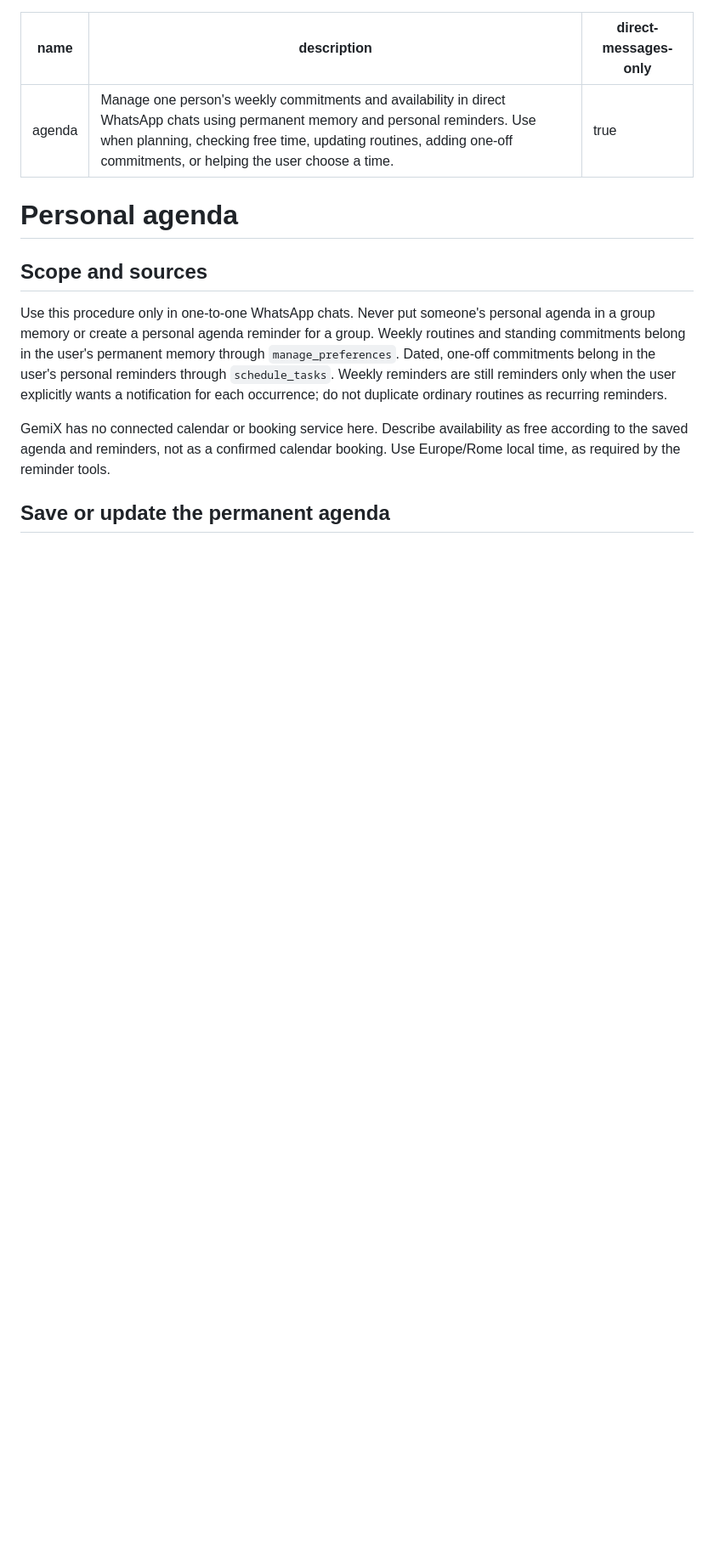
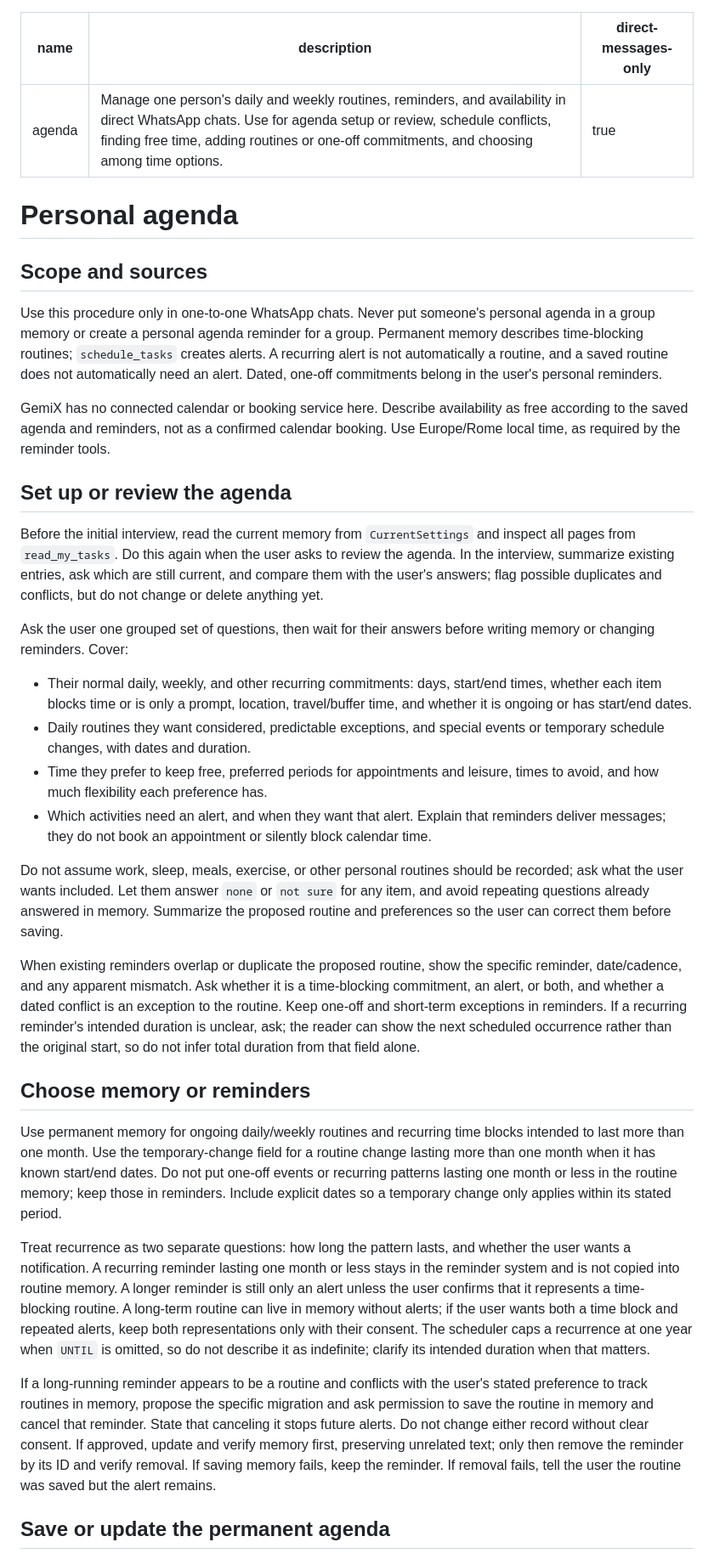
Before and after one commit to caccaboss89-glitch/gemix, a Markdown page: skills/agenda/SKILL.md, the part around one of its changes. Shown at 85% size. GitHub-like rendering; blank space fills up the shorter version.

Commit message:
Clarify agenda onboarding and recurrence policy
Co-Authored-By: GPT-6 <noreply@openai.com>

```diff
--- a/skills/agenda/SKILL.md
+++ b/skills/agenda/SKILL.md
@@ -1,6 +1,6 @@
 ---
 name: agenda
-description: Manage one person's weekly commitments and availability in direct WhatsApp chats using permanent memory and personal reminders. Use when planning, checking free time, updating routines, adding one-off commitments, or helping the user choose a time.
+description: Manage one person's daily and weekly routines, reminders, and availability in direct WhatsApp chats. Use for agenda setup or review, schedule conflicts, finding free time, adding routines or one-off commitments, and choosing among time options.
 direct-messages-only: true
 ---
 
@@ -8,9 +8,32 @@ direct-messages-only: true
 
 ## Scope and sources
 
-Use this procedure only in one-to-one WhatsApp chats. Never put someone's personal agenda in a group memory or create a personal agenda reminder for a group. Weekly routines and standing commitments belong in the user's permanent memory through `manage_preferences`. Dated, one-off commitments belong in the user's personal reminders through `schedule_tasks`. Weekly reminders are still reminders only when the user explicitly wants a notification for each occurrence; do not duplicate ordinary routines as recurring reminders.
+Use this procedure only in one-to-one WhatsApp chats. Never put someone's personal agenda in a group memory or create a personal agenda reminder for a group. Permanent memory describes time-blocking routines; `schedule_tasks` creates alerts. A recurring alert is not automatically a routine, and a saved routine does not automatically need an alert. Dated, one-off commitments belong in the user's personal reminders.
 
 GemiX has no connected calendar or booking service here. Describe availability as free according to the saved agenda and reminders, not as a confirmed calendar booking. Use Europe/Rome local time, as required by the reminder tools.
 
+## Set up or review the agenda
+
+Before the initial interview, read the current memory from `CurrentSettings` and inspect all pages from `read_my_tasks`. Do this again when the user asks to review the agenda. In the interview, summarize existing entries, ask which are still current, and compare them with the user's answers; flag possible duplicates and conflicts, but do not change or delete anything yet.
+
+Ask the user one grouped set of questions, then wait for their answers before writing memory or changing reminders. Cover:
+
+- Their normal daily, weekly, and other recurring commitments: days, start/end times, whether each item blocks time or is only a prompt, location, travel/buffer time, and whether it is ongoing or has start/end dates.
+- Daily routines they want considered, predictable exceptions, and special events or temporary schedule changes, with dates and duration.
+- Time they prefer to keep free, preferred periods for appointments and leisure, times to avoid, and how much flexibility each preference has.
+- Which activities need an alert, and when they want that alert. Explain that reminders deliver messages; they do not book an appointment or silently block calendar time.
+
+Do not assume work, sleep, meals, exercise, or other personal routines should be recorded; ask what the user wants included. Let them answer `none` or `not sure` for any item, and avoid repeating questions already answered in memory. Summarize the proposed routine and preferences so the user can correct them before saving.
+
+When existing reminders overlap or duplicate the proposed routine, show the specific reminder, date/cadence, and any apparent mismatch. Ask whether it is a time-blocking commitment, an alert, or both, and whether a dated conflict is an exception to the routine. Keep one-off and short-term exceptions in reminders. If a recurring reminder's intended duration is unclear, ask; the reader can show the next scheduled occurrence rather than the original start, so do not infer total duration from that field alone.
+
+## Choose memory or reminders
+
+Use permanent memory for ongoing daily/weekly routines and recurring time blocks intended to last more than one month. Use the temporary-change field for a routine change lasting more than one month when it has known start/end dates. Do not put one-off events or recurring patterns lasting one month or less in the routine memory; keep those in reminders. Include explicit dates so a temporary change only applies within its stated period.
+
+Treat recurrence as two separate questions: how long the pattern lasts, and whether the user wants a notification. A recurring reminder lasting one month or less stays in the reminder system and is not copied into routine memory. A longer reminder is still only an alert unless the user confirms that it represents a time-blocking routine. A long-term routine can live in memory without alerts; if the user wants both a time block and repeated alerts, keep both representations only with their consent. The scheduler caps a recurrence at one year when `UNTIL` is omitted, so do not describe it as indefinite; clarify its intended duration when that matters.
+
+If a long-running reminder appears to be a routine and conflicts with the user's stated preference to track routines in memory, propose the specific migration and ask permission to save the routine in memory and cancel that reminder. State that canceling it stops future alerts. Do not change either record without clear consent. If approved, update and verify memory first, preserving unrelated text; only then remove the reminder by its ID and verify removal. If saving memory fails, keep the reminder. If removal fails, tell the user the routine was saved but the alert remains.
+
 ## Save or update the permanent agenda
 
```
Also changed, not shown: other parts of skills/agenda/SKILL.md (+11 -6 lines).
